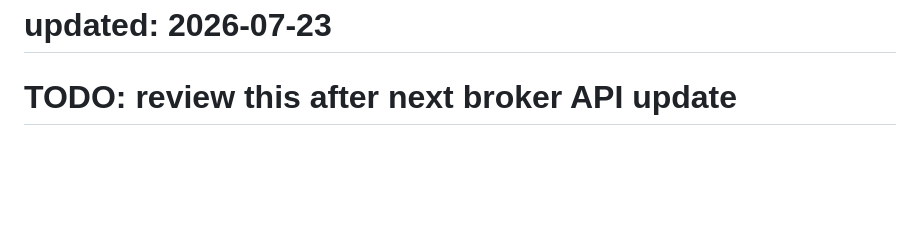
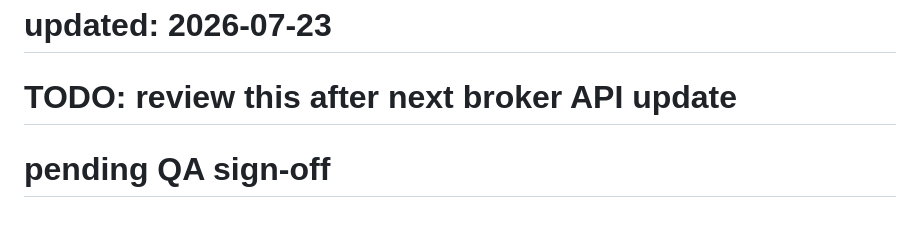
Before and after one commit to Robachmd/BetNet, a Markdown page: README.md, the part around the change. Drawn GitHub-style; blank space fills up the shorter version.

```diff
--- a/README.md
+++ b/README.md
@@ -536,3 +536,4 @@ Built with care for the Ethiopian rental market
 # TODO: review this after next broker API update
 # updated: 2026-07-23
 # TODO: review this after next broker API update
+# pending QA sign-off
```
